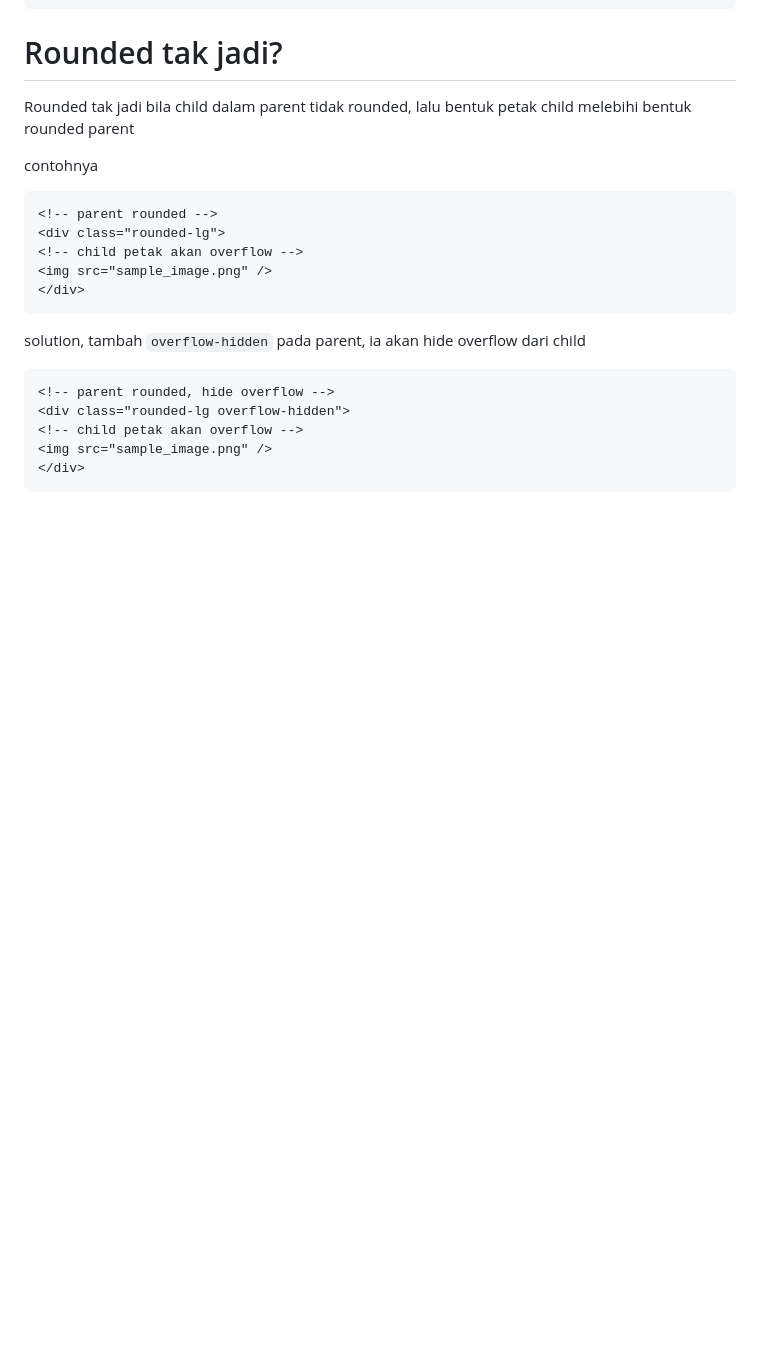
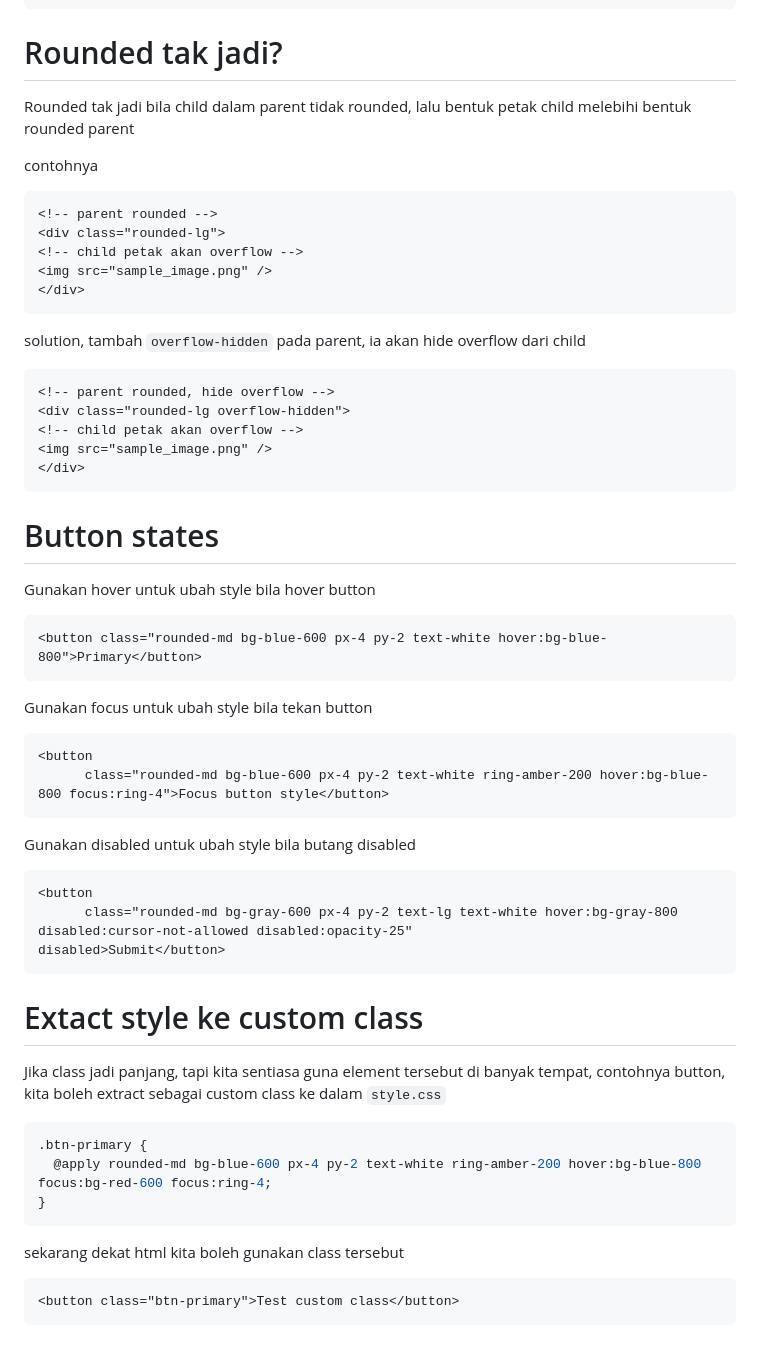
Before and after one commit to cyberfly/learn-tailwind, a Markdown page: NOTES.md, the part around the change. Drawn GitHub-style; blank space fills up the shorter version.

Commit message:
update notes element states

````diff
--- a/NOTES.md
+++ b/NOTES.md
@@ -284,3 +284,42 @@ solution, tambah `overflow-hidden` pada parent, ia akan hide overflow dari child
 <img src="sample_image.png" />
 </div>
 ```
+
+# Button states
+
+Gunakan hover untuk ubah style bila hover button
+
+```html
+<button class="rounded-md bg-blue-600 px-4 py-2 text-white hover:bg-blue-800">Primary</button>
+```
+
+Gunakan focus untuk ubah style bila tekan button
+
+```html
+<button
+      class="rounded-md bg-blue-600 px-4 py-2 text-white ring-amber-200 hover:bg-blue-800 focus:ring-4">Focus button style</button>
+```
+
+Gunakan disabled untuk ubah style bila butang disabled
+
+```html
+<button
+      class="rounded-md bg-gray-600 px-4 py-2 text-lg text-white hover:bg-gray-800 disabled:cursor-not-allowed disabled:opacity-25"
+disabled>Submit</button>
+```
+
+# Extact style ke custom class
+
+Jika class jadi panjang, tapi kita sentiasa guna element tersebut di banyak tempat, contohnya button, kita boleh extract sebagai custom class ke dalam `style.css`
+
+```css
+.btn-primary {
+  @apply rounded-md bg-blue-600 px-4 py-2 text-white ring-amber-200 hover:bg-blue-800 focus:bg-red-600 focus:ring-4;
+}
+```
+
+sekarang dekat html kita boleh gunakan class tersebut
+
+```html
+<button class="btn-primary">Test custom class</button>
+```
````
